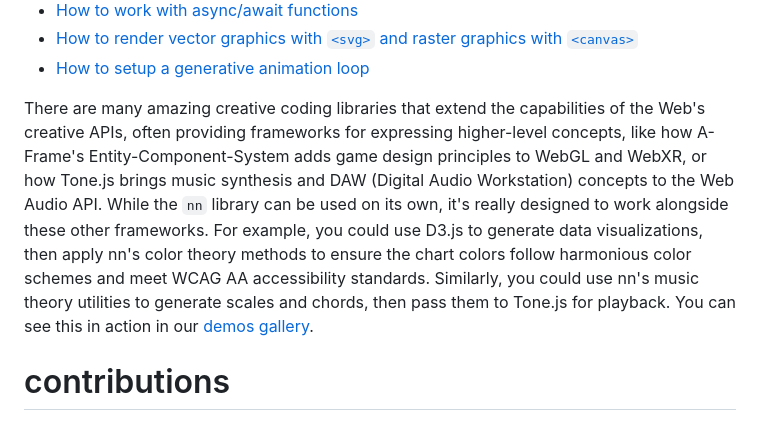
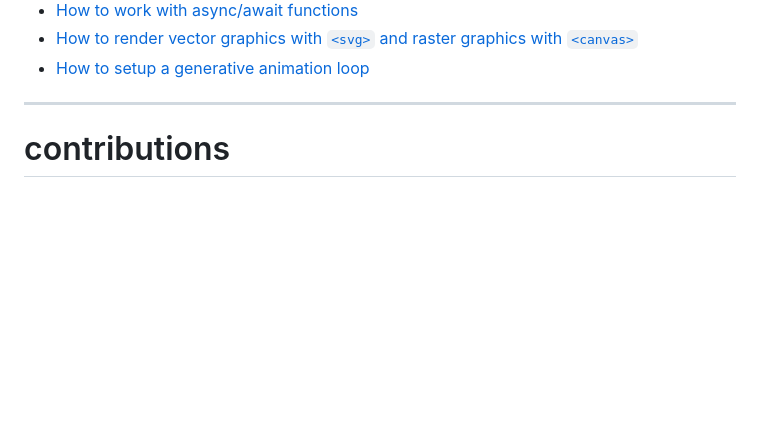
Before and after one commit to netizenorg/netnet-standard-library, a Markdown page: README.md, the part around the change. GitHub-like rendering; blank space fills up the shorter version.

Commit message:
removed redundant paragraph

```diff
--- a/README.md
+++ b/README.md
@@ -51,10 +51,7 @@ To learn more visit our introduction page, there you'll find intros to the libra
 - [How to render vector graphics with `<svg>` and raster graphics with `<canvas>`](https://netizenorg.github.io/netnet-standard-library/#rendering)
 - [How to setup a generative animation loop](https://netizenorg.github.io/netnet-standard-library/#animate)
 
-
-There are many amazing creative coding libraries that extend the capabilities of the Web's creative APIs, often providing frameworks for expressing higher-level concepts, like how A-Frame's Entity-Component-System adds game design principles to WebGL and WebXR, or how Tone.js brings music synthesis and DAW (Digital Audio Workstation) concepts to the Web Audio API. While the `nn` library can be used on its own, it's really designed to work alongside these other frameworks. For example, you could use D3.js to generate data visualizations, then apply nn's color theory methods to ensure the chart colors follow harmonious color schemes and meet WCAG AA accessibility standards. Similarly, you could use nn's music theory utilities to generate scales and chords, then pass them to Tone.js for playback. You can see this in action in our [demos gallery](https://netizenorg.github.io/netnet-standard-library/examples/demos).
-
-
+------
 
 # contributions
 
```
